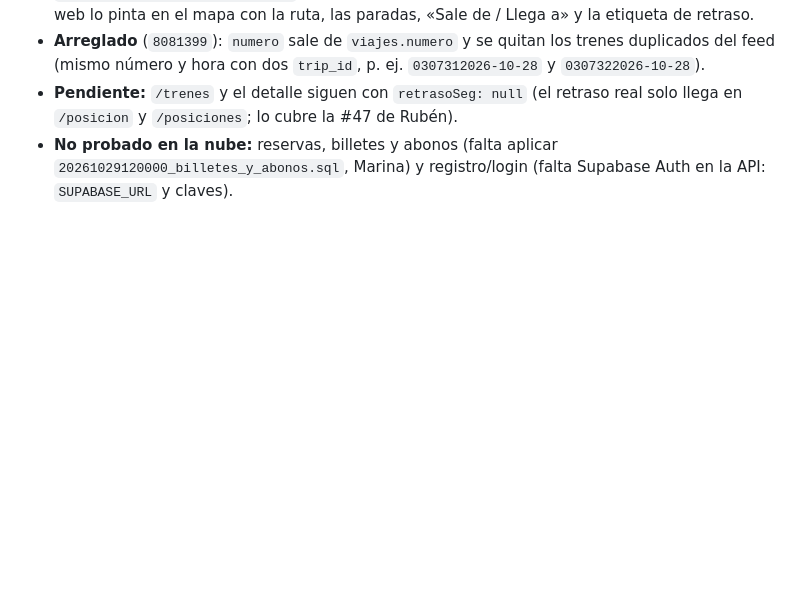
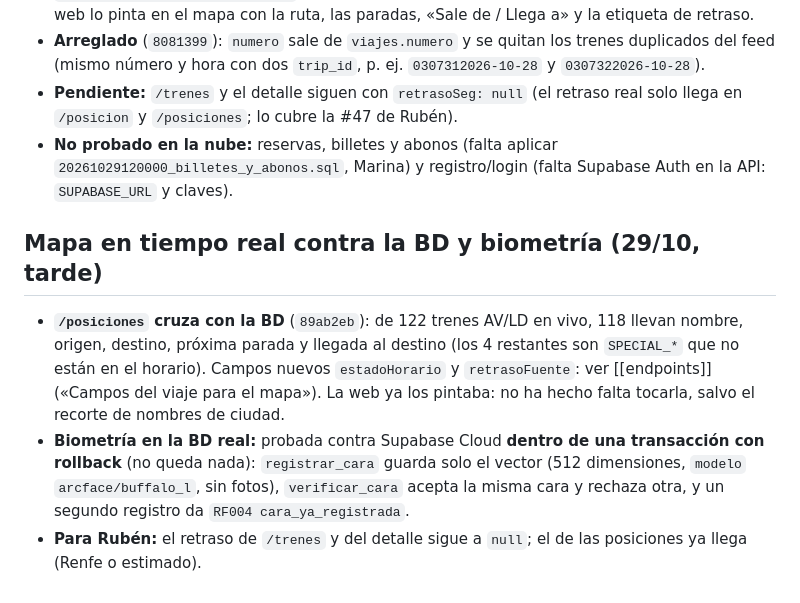
Before and after one commit to Alex-Oses/renfe-app, a Markdown page: obsidian/04-handoffs/2026-10-29-alex-api-billetes-abonos.md, the part around the change. Rendered like a GitHub page; blank space fills up the shorter version.

Commit message:
docs(vault): mapa en tiempo real con la BD y prueba de biometria

```diff
--- a/obsidian/04-handoffs/2026-10-29-alex-api-billetes-abonos.md
+++ b/obsidian/04-handoffs/2026-10-29-alex-api-billetes-abonos.md
@@ -40,3 +40,8 @@ API local (`node dist/main.js`) contra `hqwwucagvlhnlqrspwvh` por el session poo
 - **Arreglado** (`8081399`): `numero` sale de `viajes.numero` y se quitan los trenes duplicados del feed (mismo número y hora con dos `trip_id`, p. ej. `0307312026-10-28` y `0307322026-10-28`).
 - **Pendiente:** `/trenes` y el detalle siguen con `retrasoSeg: null` (el retraso real solo llega en `/posicion` y `/posiciones`; lo cubre la #47 de Rubén).
 - **No probado en la nube:** reservas, billetes y abonos (falta aplicar `20261029120000_billetes_y_abonos.sql`, Marina) y registro/login (falta Supabase Auth en la API: `SUPABASE_URL` y claves).
+
+## Mapa en tiempo real contra la BD y biometría (29/10, tarde)
+- **`/posiciones` cruza con la BD** (`89ab2eb`): de 122 trenes AV/LD en vivo, 118 llevan nombre, origen, destino, próxima parada y llegada al destino (los 4 restantes son `SPECIAL_*` que no están en el horario). Campos nuevos `estadoHorario` y `retrasoFuente`: ver [[endpoints]] («Campos del viaje para el mapa»). La web ya los pintaba: no ha hecho falta tocarla, salvo el recorte de nombres de ciudad.
+- **Biometría en la BD real:** probada contra Supabase Cloud **dentro de una transacción con rollback** (no queda nada): `registrar_cara` guarda solo el vector (512 dimensiones, `modelo` `arcface/buffalo_l`, sin fotos), `verificar_cara` acepta la misma cara y rechaza otra, y un segundo registro da `RF004 cara_ya_registrada`.
+- **Para Rubén:** el retraso de `/trenes` y del detalle sigue a `null`; el de las posiciones ya llega (Renfe o estimado).
```
